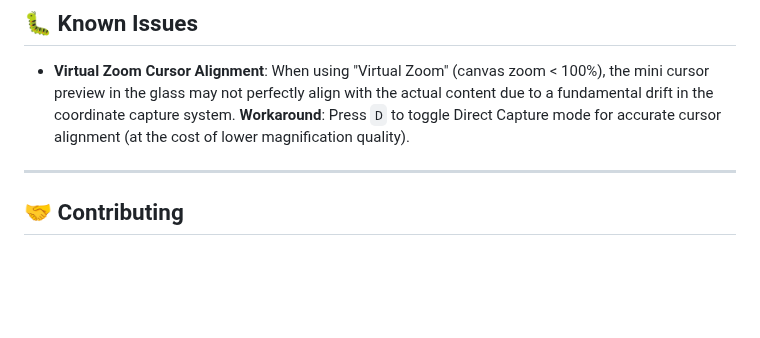
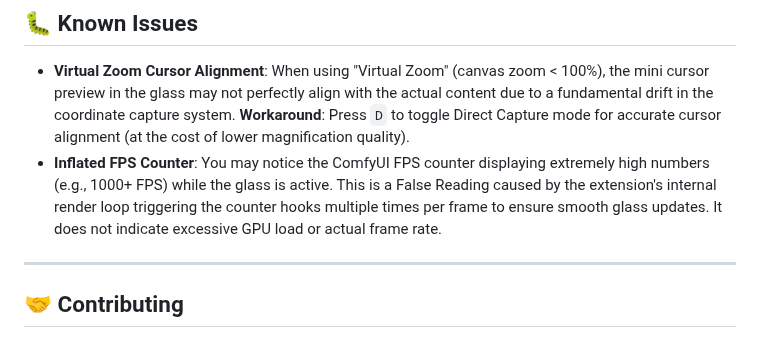
Before and after one commit to AEmotionStudio/ComfyUI-MagnifyGlass, a Markdown page: README.md, the part around the change. Rendered like a GitHub page; blank space fills up the shorter version.

Commit message:
docs: Add known issue regarding inflated ComfyUI FPS counter when glass is active.

```diff
--- a/README.md
+++ b/README.md
@@ -137,6 +137,7 @@ This project is licensed under the [GPL-3.0](LICENSE) License - see the [LICENSE
 ## 🐛 Known Issues
 
 *   **Virtual Zoom Cursor Alignment**: When using "Virtual Zoom" (canvas zoom < 100%), the mini cursor preview in the glass may not perfectly align with the actual content due to a fundamental drift in the coordinate capture system. **Workaround**: Press `D` to toggle Direct Capture mode for accurate cursor alignment (at the cost of lower magnification quality).
+*   **Inflated FPS Counter**: You may notice the ComfyUI FPS counter displaying extremely high numbers (e.g., 1000+ FPS) while the glass is active. This is a False Reading caused by the extension's internal render loop triggering the counter hooks multiple times per frame to ensure smooth glass updates. It does not indicate excessive GPU load or actual frame rate.
 
 ---
 
```
